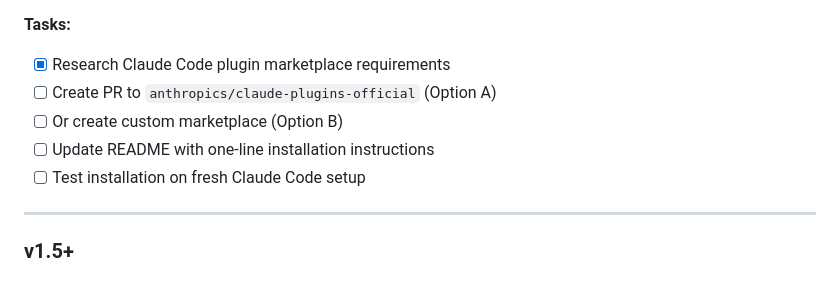
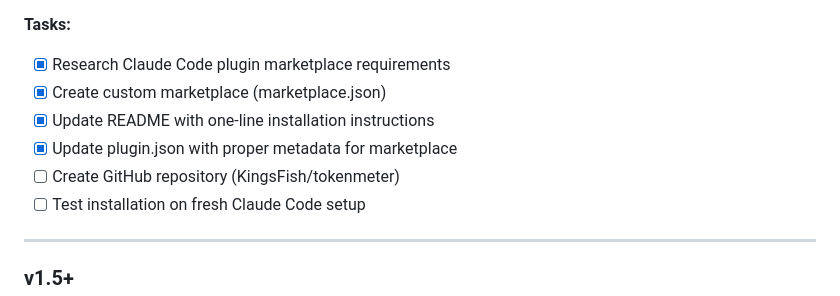
Before and after one commit to KingsFish/tokenmeter, a Markdown page: ROADMAP.md, the part around the change. GitHub-like rendering.

Commit message:
docs: update roadmap with marketplace publishing progress

```diff
--- a/ROADMAP.md
+++ b/ROADMAP.md
@@ -282,9 +282,10 @@ Reference: See `~/.claude/plugins/known_marketplaces.json` for marketplace struc
 
 **Tasks:**
 - [x] Research Claude Code plugin marketplace requirements
-- [ ] Create PR to `anthropics/claude-plugins-official` (Option A)
-- [ ] Or create custom marketplace (Option B)
-- [ ] Update README with one-line installation instructions
+- [x] Create custom marketplace (marketplace.json)
+- [x] Update README with one-line installation instructions
+- [x] Update plugin.json with proper metadata for marketplace
+- [ ] Create GitHub repository (KingsFish/tokenmeter)
 - [ ] Test installation on fresh Claude Code setup
 
 ---
```
